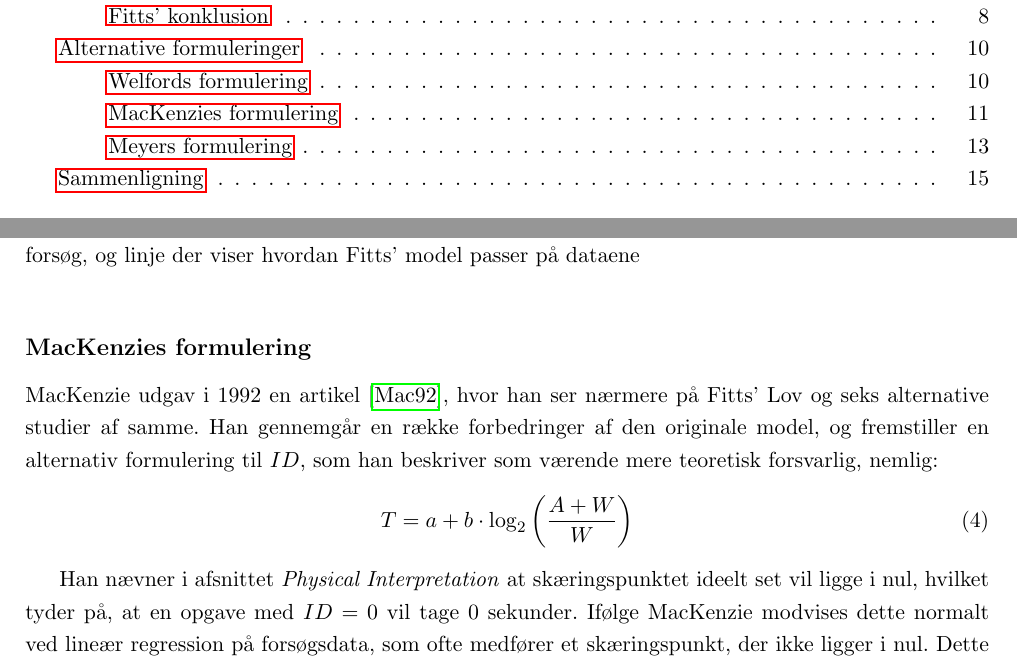
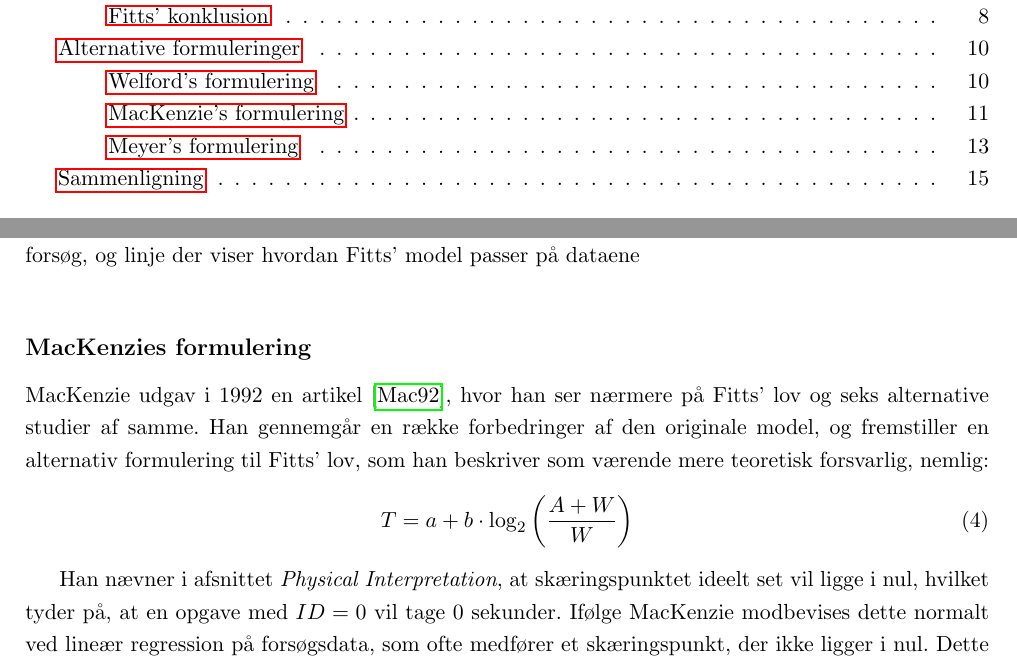
Before and after one commit to MrAdam/bachelor, a LaTeX thesis (latex/main.tex): two parts of pages 2 and 12 of 50, joined at a grey line, cut so that both start at the same text. Compiled offline with pdfLaTeX.

Commit message:
rettelser

```diff
--- a/latex/main.tex
+++ b/latex/main.tex
@@ -154,7 +154,7 @@ Crossman og Goodeve \cite{crossman1983} forklarer Fitts' lov som en primær unde
 \section*{Alternative formuleringer}
 Siden udgivelsen af Fitts’ artikel, har flere forskere forsøgt at finde en formel, der passer bedre på det motoriske system, end Fitts’ originale lov. Der har inden for menneske-datamaskine interaktion været flere udgivelser, som mener at have fundet en mere korrekt formulering af Fitts’ lov. Vi vil i dette afsnit se nærmere på tre af sådanne formuleringer.
 
-\addcontentsline{toc}{subsection}{Welfords formulering}
+\addcontentsline{toc}{subsection}{Welford's formulering}
 \subsection*{Welfords formulering}
 
 I \cite{welford1968} beskriver Welford en række fundamentale forudsætninger for det menneskelige motoriske system. Her kiggede han blandt andet på Fitts' lov, og de data han indsamlede i sit første forsøg. Han mente at Fitts' lov i princippet gengav den indsamlede data præcist, men han så også tre utilfredsstillende egenskaber, hvilket fik ham til at foreslå følgende modifikationer:
@@ -191,14 +191,14 @@ Ud fra de tre ovenstående modifikationer indførte Welford igen Fitts' data fra
 \label{fig:WelfordGraf2}
 \end{figure}
 
-\addcontentsline{toc}{subsection}{MacKenzies formulering}
+\addcontentsline{toc}{subsection}{MacKenzie's formulering}
 \subsection*{MacKenzies formulering}
-MacKenzie udgav i 1992 en artikel~\cite{mackenzie1992}, hvor han ser nærmere på Fitts' Lov og seks alternative studier af samme. Han gennemgår en række forbedringer af den originale model, og fremstiller en alternativ formulering til $ID$, som han beskriver som værende mere teoretisk forsvarlig, nemlig:
+MacKenzie udgav i 1992 en artikel~\cite{mackenzie1992}, hvor han ser nærmere på Fitts' lov og seks alternative studier af samme. Han gennemgår en række forbedringer af den originale model, og fremstiller en alternativ formulering til Fitts' lov, som han beskriver som værende mere teoretisk forsvarlig, nemlig:
 \begin{align}
 T=a+b\cdot\log_2\left({\frac{A+W}{W}}\right)
 \end{align}
 
-Han nævner i afsnittet \emph{Physical Interpretation} at skæringspunktet ideelt set vil ligge i nul, hvilket tyder på, at en opgave med $ID=0$ vil tage 0 sekunder. Ifølge MacKenzie modvises dette normalt ved lineær regression på forsøgsdata, som ofte medfører et skæringspunkt, der ikke ligger i nul. Dette bruger han som argument for, at der findes en additiv faktor som er urelateret til ID.\\
+Han nævner i afsnittet \emph{Physical Interpretation}, at skæringspunktet ideelt set vil ligge i nul, hvilket tyder på, at en opgave med $ID=0$ vil tage 0 sekunder. Ifølge MacKenzie modbevises dette normalt ved lineær regression på forsøgsdata, som ofte medfører et skæringspunkt, der ikke ligger i nul. Dette bruger han som argument for, at der findes en additiv faktor som er urelateret til ID.\\
 
 En af de mest accepterede udledninger af Fitts' lov stammer fra modellen \emph{deterministic error-corrections} originalt fremstillet af \cite{crossman1983}, og bygger på idéen om at en bevægelsesopgave består af en række iterative korrigerende bevægelser. MacKenzie refererer til simpliciteten af denne model som værende appellerende, men kalder de underliggende antagelser for suspekte. Han refererer til \cite{langolf1976}, hvor der blev observeret bevægelsesopgaver som kun indeholdte én korrigerende bevægelse, selvom det generelt forudses at der vil være flere korrigerende bevægelser ved en vis størrelse af $A/W$.\\
 
@@ -227,7 +227,7 @@ MacKenzie ser sin formulering som værende en mindre forbedring i forhold til We
 
 Det generelle problem med MacKenzie's artikel er, at han ikke kommer med noget teoretisk grundlag for sin formulering, og derved ikke kan forklare hvorfor hans formulering er mere præcis end andres, eller hvorfor det netop er bedre med en direkte analogi til Shannon's i forhold til Welford's. I artiklen~\cite{drewes2010} bliver der stillet spørgsmålstegn ved dette. Men hvis man ser bort fra det manglende teoretiske grundlag, er MacKenzies formulering stadig en af de mest udbredte og brugte varianter af Fitt's lov, og har vist sig at passe godt på udførte forsøg~\cite{goldberg2015}.
 
-\addcontentsline{toc}{subsection}{Meyers formulering}
+\addcontentsline{toc}{subsection}{Meyer's formulering}
 \subsection*{Meyers formulering}
 Som beskrevet i forrige afsnit, baserer Fitts' lov sig på \emph{deterministic error-corrections} modellen. Meyer et al. foreslog en ny model, kaldet stochastic optimized-submovement modellen, som de baserede deres formel på \cite{meyer1988}. Som det ses af figur \ref{fig:MeyerTheory}, baserer denne model sig på, at personer laver en primær underbevægelse og derefter, hvis der er behov for det, en korrigerende underbevægelse. Udfra denne model kan den gennemsnitlige tid, $T$, forudsiges til at være
 \begin{equation}
```
